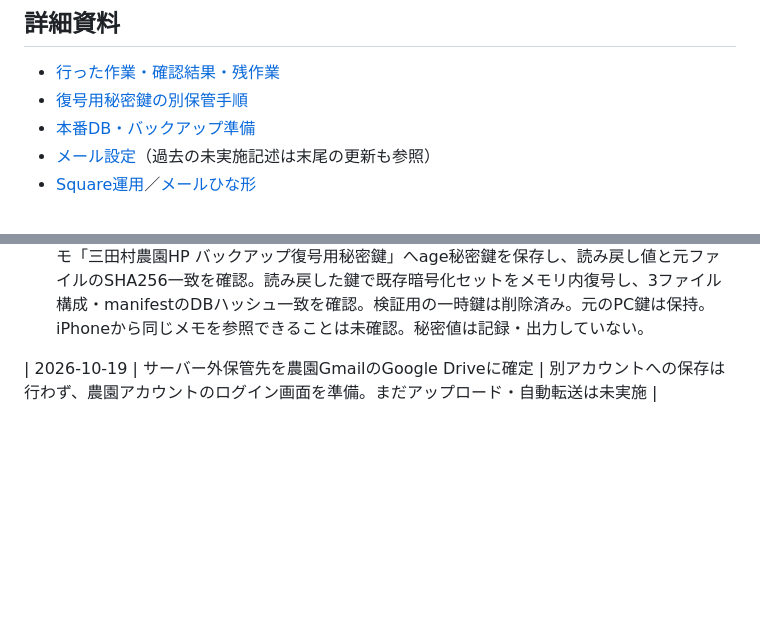
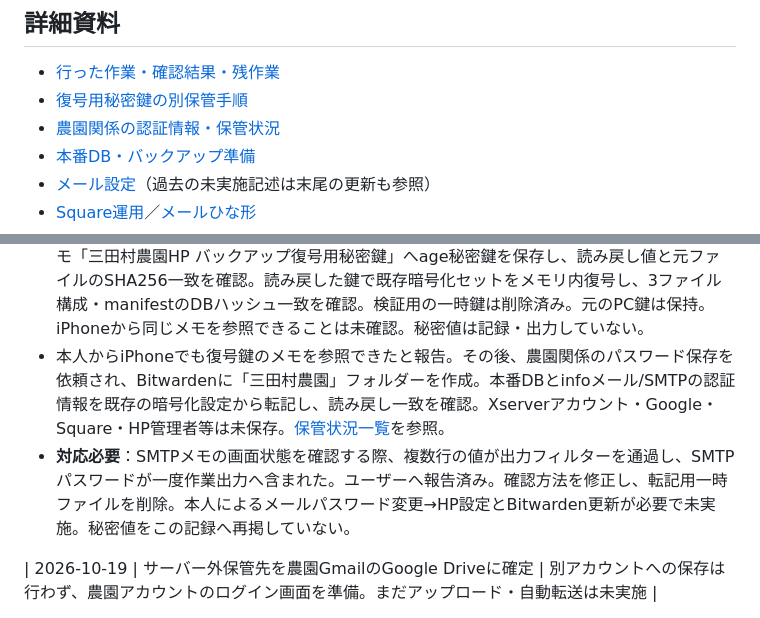
Before and after one commit to mitamura-n/mitamura-farm_hp, a Markdown page: docs/important-settings.md, 2 parts joined by grey strips. GitHub-like rendering; blank space fills up the shorter version.

Commit message:
Record farm credential storage and required SMTP rotation

```diff
--- a/docs/important-settings.md
+++ b/docs/important-settings.md
@@ -69,6 +69,7 @@
 
 - [行った作業・確認結果・残作業](work-log.md)
 - [復号用秘密鍵の別保管手順](backup-recovery-key.md)
+- [農園関係の認証情報・保管状況](credential-inventory.md)
 - [本番DB・バックアップ準備](production-database.md)
 - [メール設定](mail-setup.md)（過去の未実施記述は末尾の更新も参照）
 - [Square運用](square-operations.md)／[メールひな形](order-mail-templates.md)
@@ -127,6 +128,8 @@
 - 現在：本人の登録・ログイン後、Bitwarden保管庫とアカウント作成完了表示を確認。拡張機能の案内は後回しにして、設定→セキュリティ→2段階認証→認証アプリの管理を開いた。マスターパスワードによる本人確認の画面で停止。こちらではパスワード・QRコード・認証シード・復旧コードを取得していない。二段階認証の有効化、復旧コードの別保管、秘密鍵のBitwarden保存は未完了。
 - 最新：ユーザーはiPhoneの「パスワード」を認証アプリとして使用。本人操作後、Bitwardenの認証アプリに「有効化されました」の表示を確認。リカバリーコード確認を開き、本人によるマスターパスワード入力待ちで停止。復旧コードの別保管・秘密鍵のBitwarden保存と読み戻し試験はまだ未完了。
 - **秘密鍵の別保管完了**：リカバリーコードは本人が別保管済みと回答。Bitwardenのセキュアメモ「三田村農園HP バックアップ復号用秘密鍵」へage秘密鍵を保存し、読み戻し値と元ファイルのSHA256一致を確認。読み戻した鍵で既存暗号化セットをメモリ内復号し、3ファイル構成・manifestのDBハッシュ一致を確認。検証用の一時鍵は削除済み。元のPC鍵は保持。iPhoneから同じメモを参照できることは未確認。秘密値は記録・出力していない。
+- 本人からiPhoneでも復号鍵のメモを参照できたと報告。その後、農園関係のパスワード保存を依頼され、Bitwardenに「三田村農園」フォルダーを作成。本番DBとinfoメール/SMTPの認証情報を既存の暗号化設定から転記し、読み戻し一致を確認。Xserverアカウント・Google・Square・HP管理者等は未保存。[保管状況一覧](credential-inventory.md)を参照。
+- **対応必要**：SMTPメモの画面状態を確認する際、複数行の値が出力フィルターを通過し、SMTPパスワードが一度作業出力へ含まれた。ユーザーへ報告済み。確認方法を修正し、転記用一時ファイルを削除。本人によるメールパスワード変更→HP設定とBitwarden更新が必要で未実施。秘密値をこの記録へ再掲していない。
 
 | 2026-10-19 | サーバー外保管先を農園GmailのGoogle Driveに確定 | 別アカウントへの保存は行わず、農園アカウントのログイン画面を準備。まだアップロード・自動転送は未実施 |
 
```
Also changed, not shown: docs/credential-inventory.md (added, +26 -0 lines), docs/work-log.md (+7 -0 lines).
